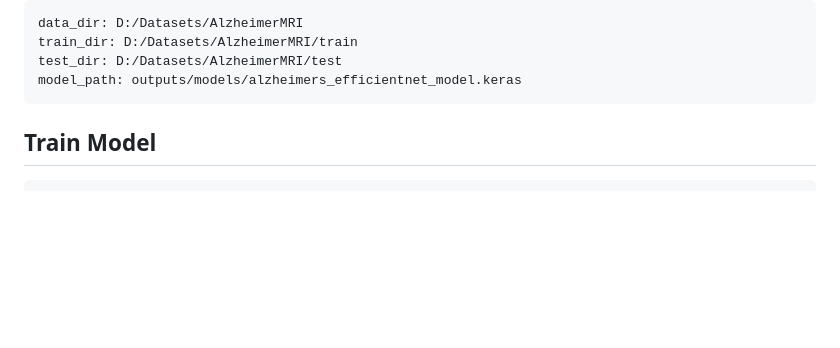
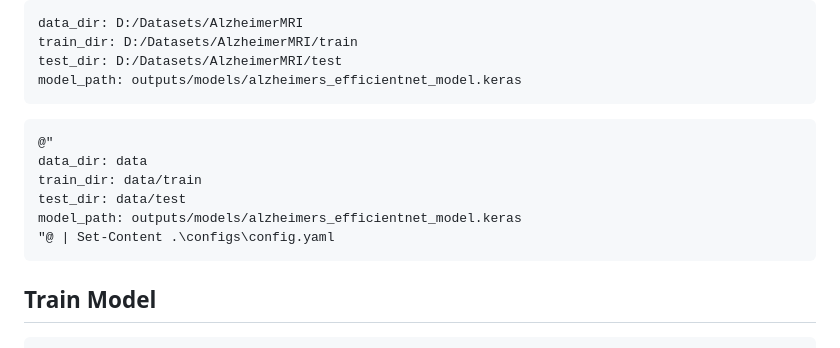
Before and after one commit to fortunab/Els, a Markdown page: alzheimer-mri-efficientnet-gradcam/alzheimer-mri-efficientnet-gradcam/README.md, the part around the change. GitHub-like rendering; blank space fills up the shorter version.

````diff
--- a/alzheimer-mri-efficientnet-gradcam/alzheimer-mri-efficientnet-gradcam/README.md
+++ b/alzheimer-mri-efficientnet-gradcam/alzheimer-mri-efficientnet-gradcam/README.md
@@ -115,6 +115,16 @@ test_dir: D:/Datasets/AlzheimerMRI/test
 model_path: outputs/models/alzheimers_efficientnet_model.keras
 ```
 
+```powershell
+@"
+data_dir: data
+train_dir: data/train
+test_dir: data/test
+model_path: outputs/models/alzheimers_efficientnet_model.keras
+"@ | Set-Content .\configs\config.yaml
+```
+
+
 ## Train Model
 
 ```powershell
````
